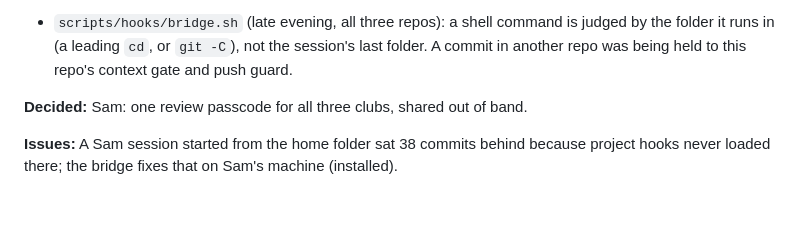
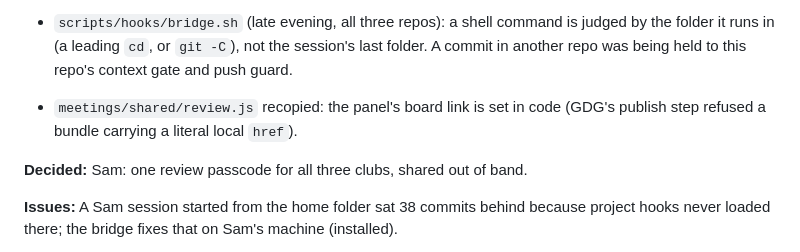
Before and after one commit to pcolee/explorAI, a Markdown page: docs/agent-log.md, the part around the change. Drawn GitHub-style; blank space fills up the shorter version.

Commit message:
Handoff: log the review.js recopy

```diff
--- a/docs/agent-log.md
+++ b/docs/agent-log.md
@@ -25,6 +25,7 @@ Remove a line once it is answered and note the answer in that day's entry.
 - Live review: `meetings/shared/review.js` (copy of the kits' file) loads in Meeting 3. `C` opens a side panel for comments on the slide and who covers it; `?view=review` is the whole deck. It syncs live through `deck-relay` (`/review/`, saved in Firestore) behind a club passcode that is never in the repo. `presenter.js` recopied from the kits: it names each slide's speaker and cues the handoff. `explorai-presenter.js` fits the stage beside the panel while it is open. `scripts/review.mjs` lets agents read, comment, resolve, and assign. Tested with two browsers on the live relay: comments arrive in about 100 ms, the deck never moves on a click in the panel, and closing the panel restores the stage.
 
 - `scripts/hooks/bridge.sh` (late evening, all three repos): a shell command is judged by the folder it runs in (a leading `cd`, or `git -C`), not the session's last folder. A commit in another repo was being held to this repo's context gate and push guard.
+- `meetings/shared/review.js` recopied: the panel's board link is set in code (GDG's publish step refused a bundle carrying a literal local `href`).
 
 **Decided:** Sam: one review passcode for all three clubs, shared out of band.
 
```
